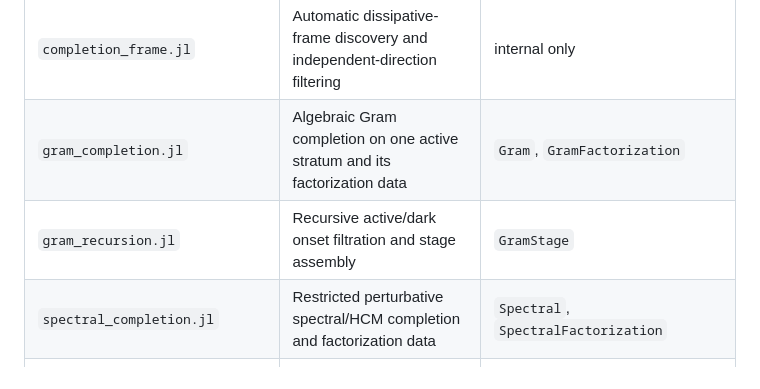
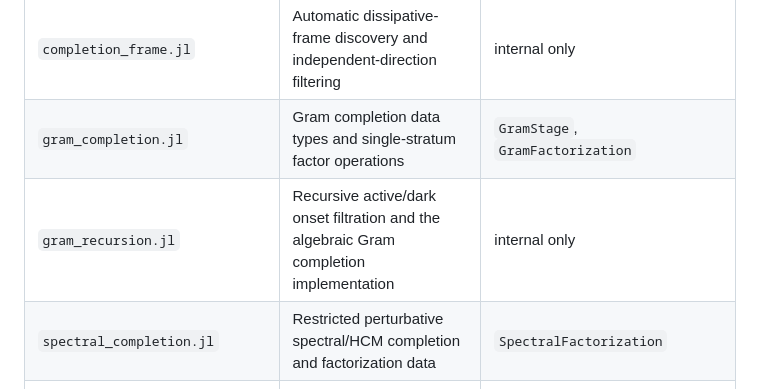
Before and after one commit to oameye/FloquetExpansions.jl, a Markdown page: docs/agents/architecture.md, the part around the change. Drawn GitHub-style.

Commit message:
docs: correct completion module ownership

```diff
--- a/docs/agents/architecture.md
+++ b/docs/agents/architecture.md
@@ -46,9 +46,9 @@ Listed in module/include order, which is also the dependency order. Every file u
 | `gksl_coordinates.jl` | Ordered dissipative frames and exact GKSL/Kossakowski coordinate extraction | `DissipativeFrame`, `hamiltonian`, `hamiltonian_component`, `kossakowski`, `kossakowski_component` |
 | `completion_conversion.jl` | Narrow conversion boundary between SQA coefficients and the completion scalar backend | internal only |
 | `completion_frame.jl` | Automatic dissipative-frame discovery and independent-direction filtering | internal only |
-| `gram_completion.jl` | Algebraic Gram completion on one active stratum and its factorization data | `Gram`, `GramFactorization` |
-| `gram_recursion.jl` | Recursive active/dark onset filtration and stage assembly | `GramStage` |
-| `spectral_completion.jl` | Restricted perturbative spectral/HCM completion and factorization data | `Spectral`, `SpectralFactorization` |
+| `gram_completion.jl` | Gram completion data types and single-stratum factor operations | `GramStage`, `GramFactorization` |
+| `gram_recursion.jl` | Recursive active/dark onset filtration and the algebraic Gram completion implementation | internal only |
+| `spectral_completion.jl` | Restricted perturbative spectral/HCM completion and factorization data | `SpectralFactorization` |
 | `completion.jl` | Common completion dispatch, result finalization, owned representation data and cached retained/coherent data | `positive_completion`, `channels`, `dissipative_frame`, `positivity_conditions`, `regularity_conditions`, `factorization` |
 | `gksl_floquet.jl` | GKSL/Kossakowski and coherent-Hamiltonian accessors specialized to `FloquetExpansion` | `kossakowski`, `kossakowski_component`, `hamiltonian`, `hamiltonian_component` |
 
```
